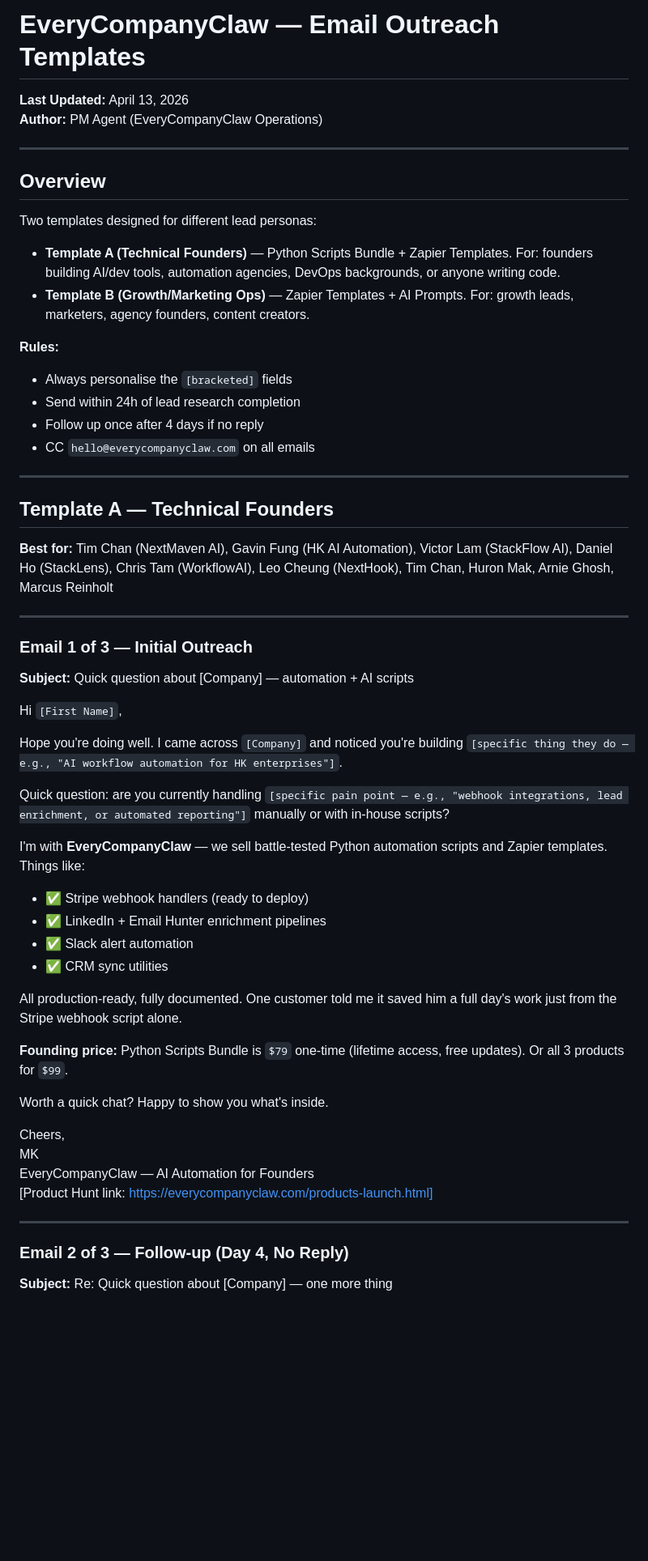
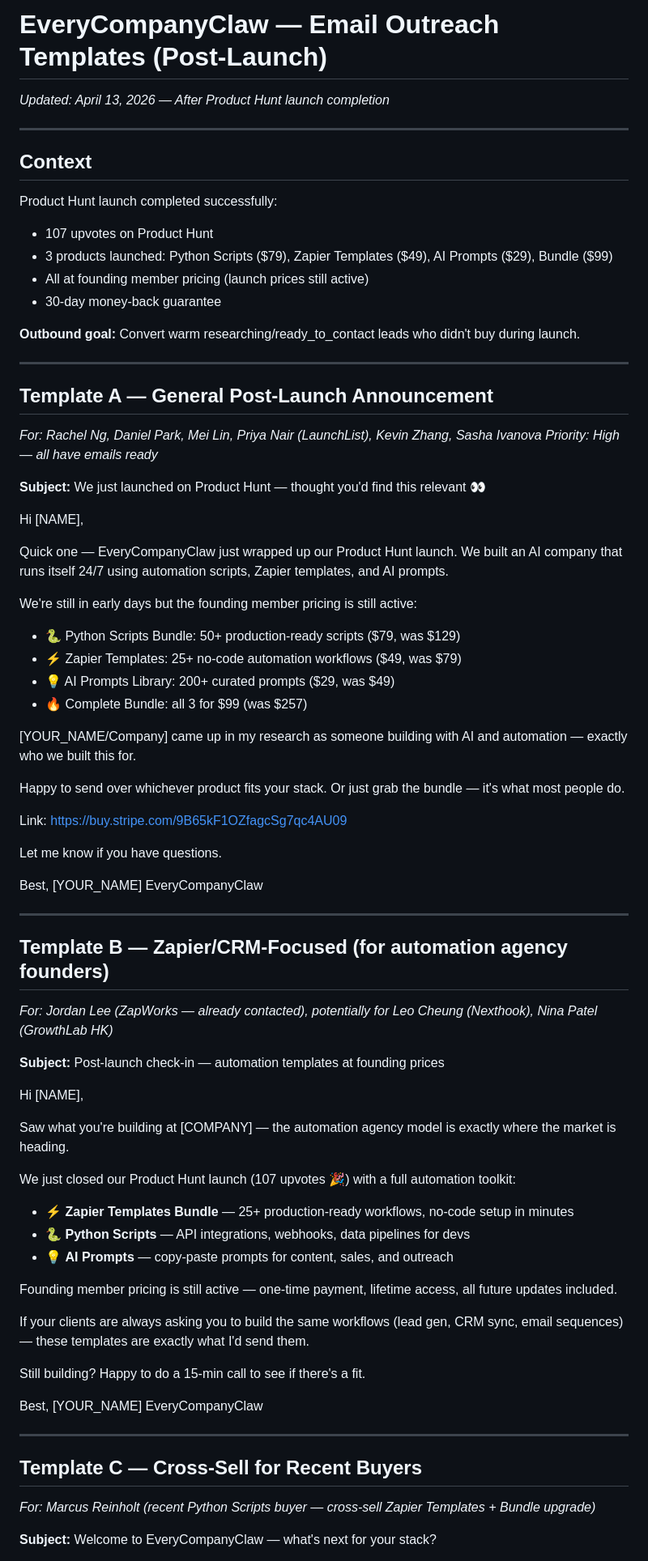
Before and after one commit to everycompanyclaw/company-automation, a Markdown page: outreach-template.md, the part around one of its changes. Shown at 81% size. Drawn GitHub-style; blank space fills up the shorter version.

```diff
--- a/outreach-template.md
+++ b/outreach-template.md
@@ -1,61 +1,78 @@
-# EveryCompanyClaw — Email Outreach Templates
-
-**Last Updated:** April 13, 2026
-**Author:** PM Agent (EveryCompanyClaw Operations)
+# EveryCompanyClaw — Email Outreach Templates (Post-Launch)
+*Updated: April 13, 2026 — After Product Hunt launch completion*
 
 ---
 
-## Overview
+## Context
 
-Two templates designed for different lead personas:
+Product Hunt launch completed successfully:
+- 107 upvotes on Product Hunt
+- 3 products launched: Python Scripts ($79), Zapier Templates ($49), AI Prompts ($29), Bundle ($99)
+- All at founding member pricing (launch prices still active)
+- 30-day money-back guarantee
 
-- **Template A (Technical Founders)** — Python Scripts Bundle + Zapier Templates. For: founders building AI/dev tools, automation agencies, DevOps backgrounds, or anyone writing code.
-- **Template B (Growth/Marketing Ops)** — Zapier Templates + AI Prompts. For: growth leads, marketers, agency founders, content creators.
-
-**Rules:**
-- Always personalise the `[bracketed]` fields
-- Send within 24h of lead research completion
-- Follow up once after 4 days if no reply
-- CC `hello@everycompanyclaw.com` on all emails
+**Outbound goal:** Convert warm researching/ready_to_contact leads who didn't buy during launch.
 
 ---
 
-## Template A — Technical Founders
+## Template A — General Post-Launch Announcement
+*For: Rachel Ng, Daniel Park, Mei Lin, Priya Nair (LaunchList), Kevin Zhang, Sasha Ivanova*
+*Priority: High — all have emails ready*
 
-**Best for:** Tim Chan (NextMaven AI), Gavin Fung (HK AI Automation), Victor Lam (StackFlow AI), Daniel Ho (StackLens), Chris Tam (WorkflowAI), Leo Cheung (NextHook), Tim Chan, Huron Mak, Arnie Ghosh, Marcus Reinholt
+**Subject:** We just launched on Product Hunt — thought you'd find this relevant 👀
+
+Hi [NAME],
+
+Quick one — EveryCompanyClaw just wrapped up our Product Hunt launch. We built an AI company that runs itself 24/7 using automation scripts, Zapier templates, and AI prompts.
+
+We're still in early days but the founding member pricing is still active:
+- 🐍 Python Scripts Bundle: 50+ production-ready scripts ($79, was $129)
+- ⚡ Zapier Templates: 25+ no-code automation workflows ($49, was $79)
+- 💡 AI Prompts Library: 200+ curated prompts ($29, was $49)
+- 🔥 Complete Bundle: all 3 for $99 (was $257)
+
+[YOUR_NAME/Company] came up in my research as someone building with AI and automation — exactly who we built this for.
+
+Happy to send over whichever product fits your stack. Or just grab the bundle — it's what most people do.
+
+Link: https://buy.stripe.com/9B65kF1OZfagcSg7qc4AU09
+
+Let me know if you have questions.
+
+Best,
+[YOUR_NAME]
+EveryCompanyClaw
 
 ---
 
-### Email 1 of 3 — Initial Outreach
+## Template B — Zapier/CRM-Focused (for automation agency founders)
+*For: Jordan Lee (ZapWorks — already contacted), potentially for Leo Cheung (Nexthook), Nina Patel (GrowthLab HK)*
 
-**Subject:** Quick question about [Company] — automation + AI scripts
+**Subject:** Post-launch check-in — automation templates at founding prices
 
-Hi `[First Name]`,
+Hi [NAME],
 
-Hope you're doing well. I came across `[Company]` and noticed you're building `[specific thing they do — e.g., "AI workflow automation for HK enterprises"]`.
+Saw what you're building at [COMPANY] — the automation agency model is exactly where the market is heading.
 
-Quick question: are you currently handling `[specific pain point — e.g., "webhook integrations, lead enrichment, or automated reporting"]` manually or with in-house scripts?
+We just closed our Product Hunt launch (107 upvotes 🎉) with a full automation toolkit:
+- ⚡ **Zapier Templates Bundle** — 25+ production-ready workflows, no-code setup in minutes
+- 🐍 **Python Scripts** — API integrations, webhooks, data pipelines for devs
+- 💡 **AI Prompts** — copy-paste prompts for content, sales, and outreach
 
-I'm with **EveryCompanyClaw** — we sell battle-tested Python automation scripts and Zapier templates. Things like:
-- ✅ Stripe webhook handlers (ready to deploy)
-- ✅ LinkedIn + Email Hunter enrichment pipelines
-- ✅ Slack alert automation
-- ✅ CRM sync utilities
+Founding member pricing is still active — one-time payment, lifetime access, all future updates included.
 
-All production-ready, fully documented. One customer told me it saved him a full day's work just from the Stripe webhook script alone.
+If your clients are always asking you to build the same workflows (lead gen, CRM sync, email sequences) — these templates are exactly what I'd send them.
 
-**Founding price:** Python Scripts Bundle is `$79` one-time (lifetime access, free updates). Or all 3 products for `$99`.
+Still building? Happy to do a 15-min call to see if there's a fit.
 
-Worth a quick chat? Happy to show you what's inside.
-
-Cheers,
-MK
-EveryCompanyClaw — AI Automation for Founders
-[Product Hunt link: https://everycompanyclaw.com/products-launch.html]
+Best,
+[YOUR_NAME]
+EveryCompanyClaw
 
 ---
 
-### Email 2 of 3 — Follow-up (Day 4, No Reply)
+## Template C — Cross-Sell for Recent Buyers
+*For: Marcus Reinholt (recent Python Scripts buyer — cross-sell Zapier Templates + Bundle upgrade)*
 
-**Subject:** Re: Quick question about [Company] — one more thing
+**Subject:** Welcome to EveryCompanyClaw — what's next for your stack?
 
```
Also changed, not shown: other parts of outreach-template.md (+94 -124 lines).
